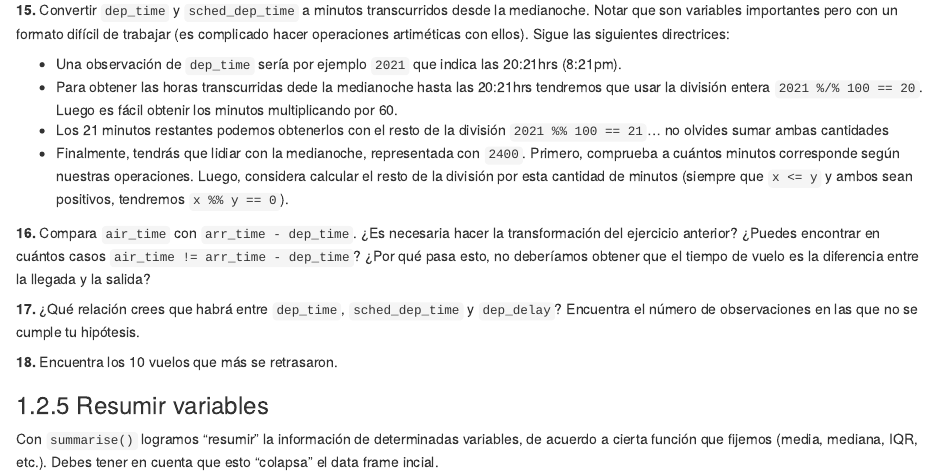
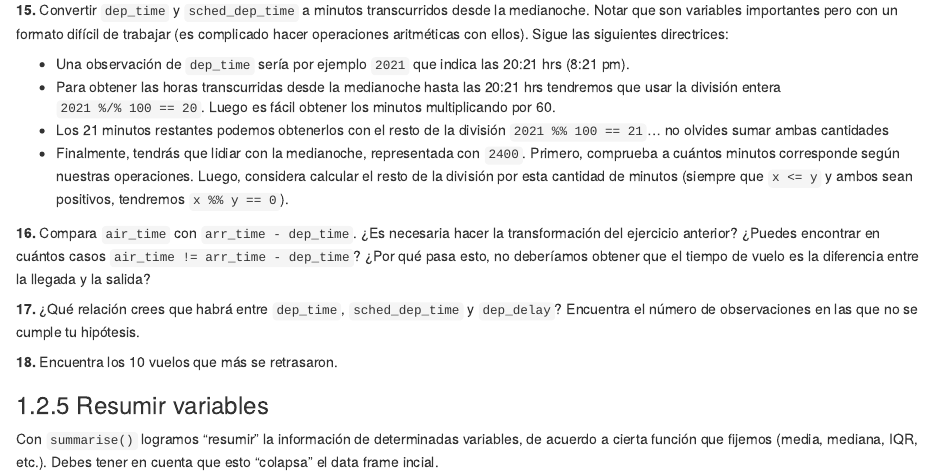
Before and after one commit to hhroig/IA-CD-practice-main, an R Markdown document (02-transforma.Rmd): the page in a window 1100 px wide, from 4580 px down. Rendered offline with R 4.5, knitr and Pandoc, with nearby package versions; drawn as R Markdown's standard HTML page in place of the format the file asks for; some code elsewhere in the file could not run offline.

Commit message:
ortografía

```diff
--- a/02-transforma.Rmd
+++ b/02-transforma.Rmd
@@ -197,10 +197,10 @@ flights %>%
 
 #### Ejercicios
 
-**15.** Convertir `dep_time` y `sched_dep_time` a minutos transcurridos desde la medianoche. Notar que son variables importantes pero con un formato difícil de trabajar (es complicado hacer operaciones artiméticas con ellos). Sigue las siguientes directrices:
+**15.** Convertir `dep_time` y `sched_dep_time` a minutos transcurridos desde la medianoche. Notar que son variables importantes pero con un formato difícil de trabajar (es complicado hacer operaciones aritméticas con ellos). Sigue las siguientes directrices:
 
-  * Una observación de `dep_time` sería por ejemplo `2021` que indica las 20:21hrs (8:21pm).
-  * Para obtener las horas transcurridas dede la medianoche hasta las 20:21hrs tendremos que usar la división entera `2021 %/% 100 == 20`. Luego es fácil obtenir los minutos multiplicando por 60.
+  * Una observación de `dep_time` sería por ejemplo `2021` que indica las 20:21 hrs (8:21 pm).
+  * Para obtener las horas transcurridas desde la medianoche hasta las 20:21 hrs tendremos que usar la división entera `2021 %/% 100 == 20`. Luego es fácil obtener los minutos multiplicando por 60.
   * Los 21 minutos restantes podemos obtenerlos con el resto de la división `2021 %% 100 == 21`... no olvides sumar ambas cantidades
   * Finalmente, tendrás que lidiar con la medianoche, representada con `2400`. Primero, comprueba a cuántos minutos corresponde según nuestras operaciones. Luego, considera calcular el resto de la división por esta cantidad de minutos (siempre que `x <= y` y ambos sean positivos, tendremos `x %% y == 0`).
 
```
